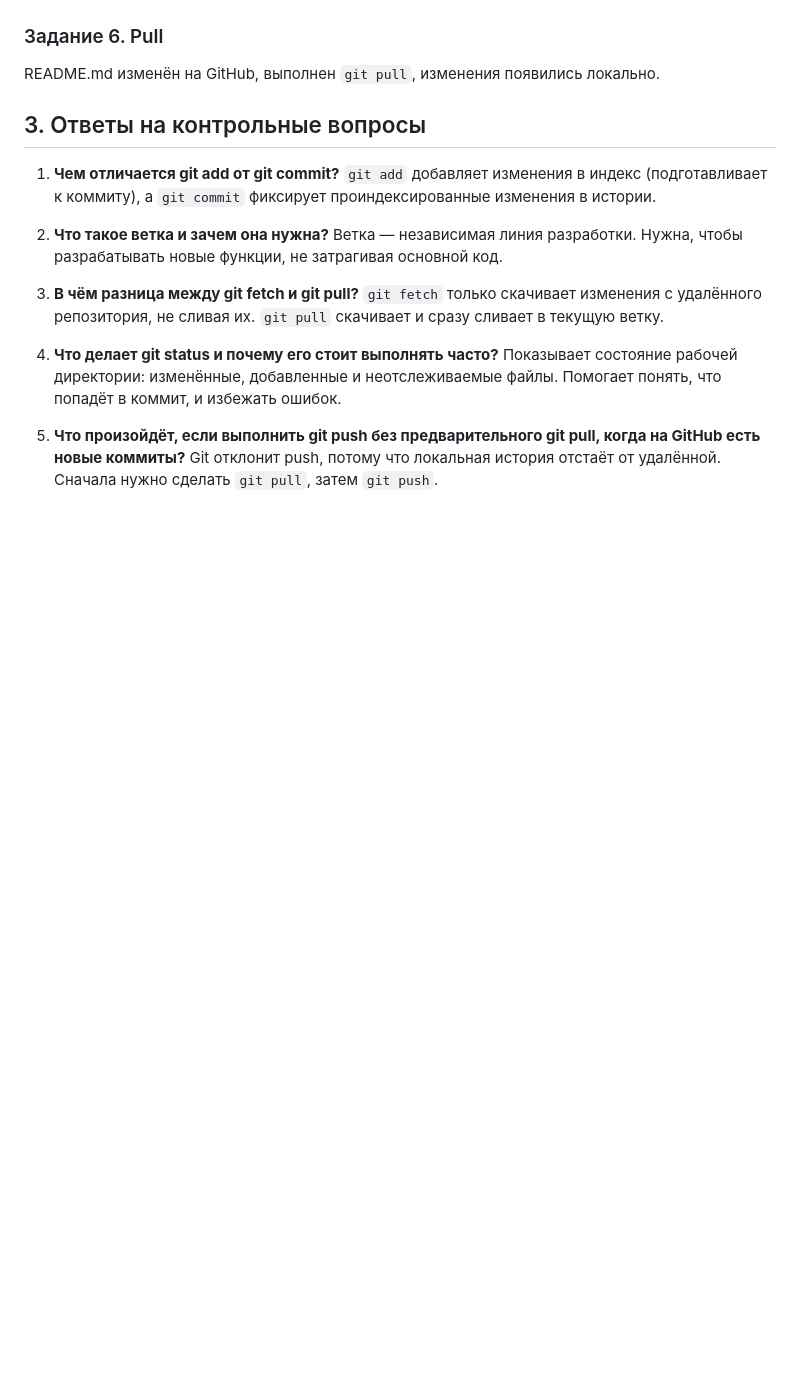
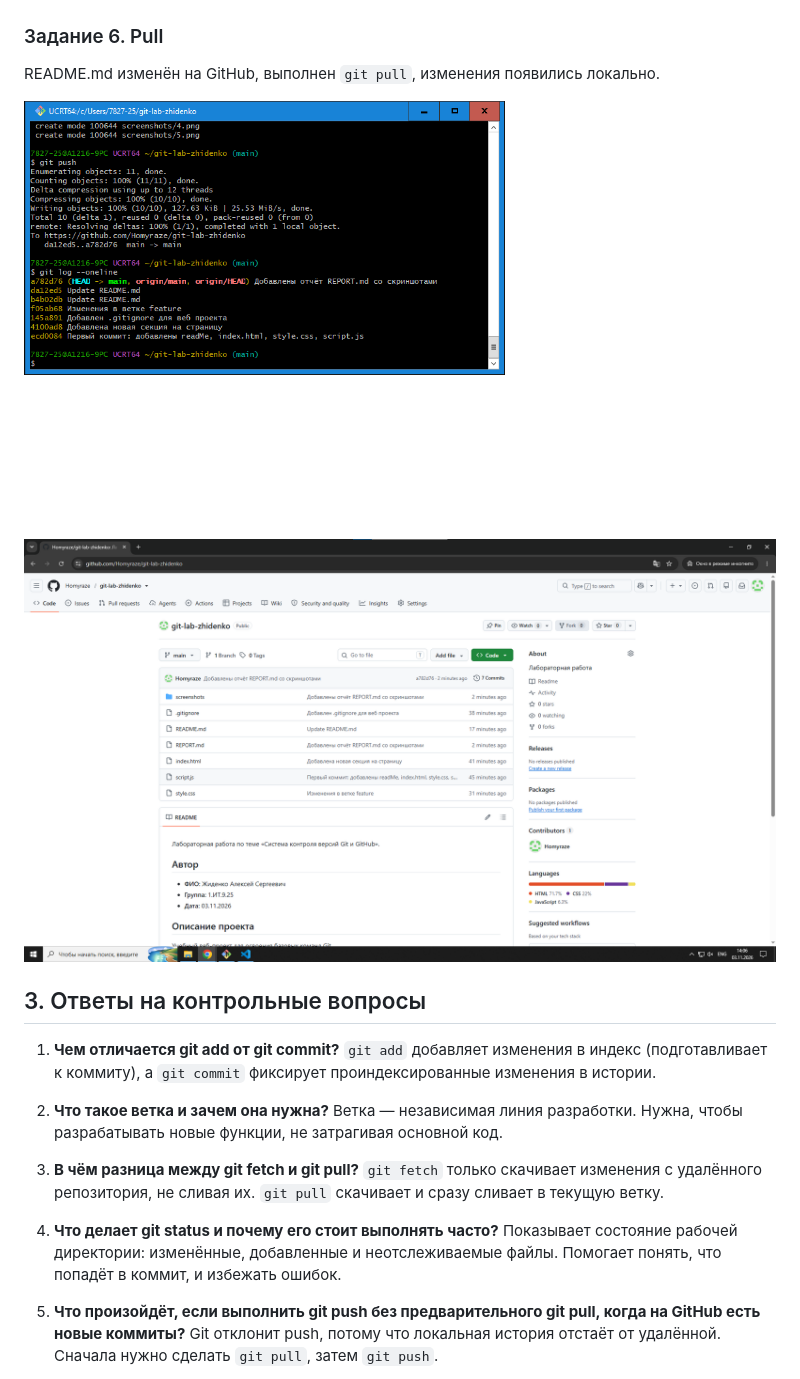
Before and after one commit to Homyraze/git-lab-zhidenko, a Markdown page: REPORT.md, the part around the change. Drawn GitHub-style; pictures changed too: screenshots/6.1.png (added), screenshots/6.png (added); blank space fills up the shorter version.

Commit message:
Добавлены скриншоты задания 6

```diff
--- a/REPORT.md
+++ b/REPORT.md
@@ -48,6 +48,10 @@ git config --global --list
 ### Задание 6. Pull
 README.md изменён на GitHub, выполнен `git pull`, изменения появились локально.
 
+![Задание 6](screenshots/6.png)
+
+![Задание 6 (GitHub)](screenshots/6.1.png)
+
 ## 3. Ответы на контрольные вопросы
 
 1. **Чем отличается git add от git commit?**
```
